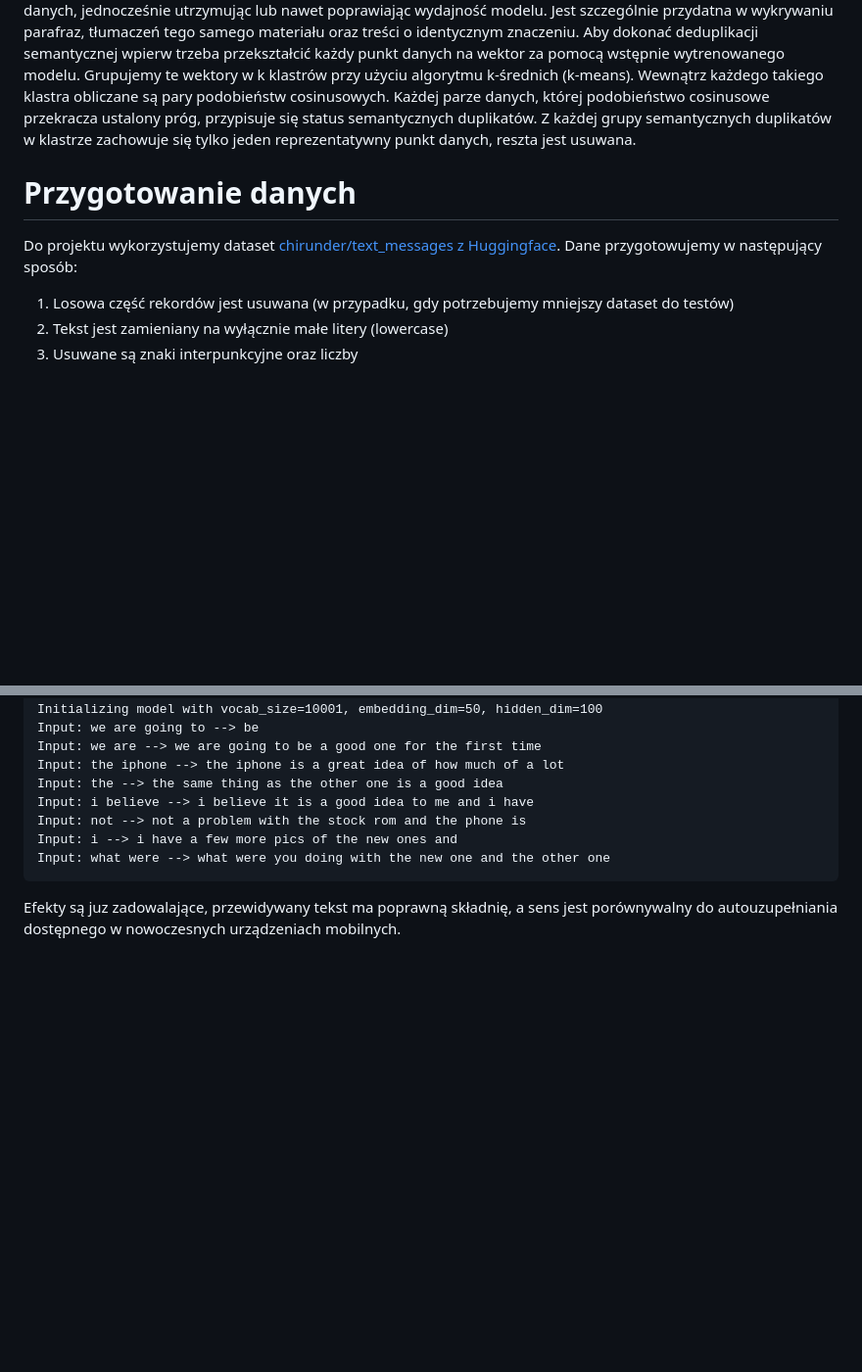
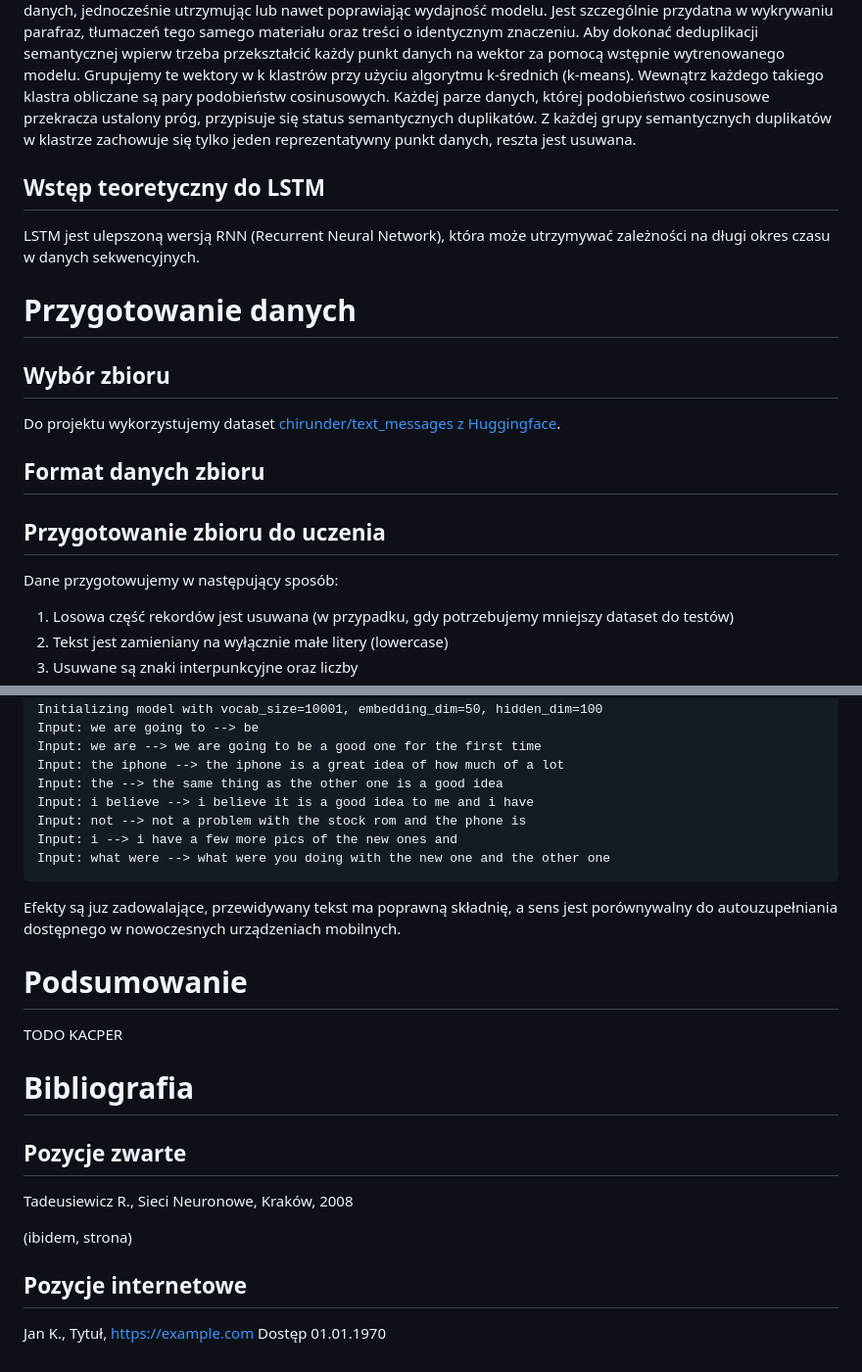
Before and after one commit to Sweetoos/ai-projekt-uni, a Markdown page: notes.md, 2 parts joined by grey strips. Shown at 98% size. Drawn GitHub-style; blank space fills up the shorter version.

````diff
--- a/notes.md
+++ b/notes.md
@@ -49,9 +68,21 @@ W zależności od modelu, który piszemy, dane będą się różnić, ale cel po
 
 **Semantyczne** - reprezentuje najbardziej zaawansowane podejście wykorzystujące nowoczesne modele osadzania (embedding), które uchwytują znaczenie semantyczne danych, w połączeniu z technikami klasteryzacji do grupowania semantycznie podobnych treści. Badania wykazały, że deduplikacja semantyczna skutecznie zmniejsza rozmiar zbioru danych, jednocześnie utrzymując lub nawet poprawiając wydajność modelu. Jest szczególnie przydatna w wykrywaniu parafraz, tłumaczeń tego samego materiału oraz treści o identycznym znaczeniu. Aby dokonać deduplikacji semantycznej wpierw trzeba przekształcić każdy punkt danych na wektor za pomocą wstępnie wytrenowanego modelu. Grupujemy te wektory w k klastrów przy użyciu algorytmu k-średnich (k-means). Wewnątrz każdego takiego klastra obliczane są pary podobieństw cosinusowych. Każdej parze danych, której podobieństwo cosinusowe przekracza ustalony próg, przypisuje się status semantycznych duplikatów. Z każdej grupy semantycznych duplikatów w klastrze zachowuje się tylko jeden reprezentatywny punkt danych, reszta jest usuwana.
 
+## Wstęp teoretyczny do LSTM
+
+LSTM jest ulepszoną wersją RNN (Recurrent Neural Network), która może utrzymywać zależności na długi okres czasu w danych sekwencyjnych.
+
 # Przygotowanie danych
 
-Do projektu wykorzystujemy dataset [chirunder/text_messages z Huggingface](https://huggingface.co/datasets/chirunder/text_messages). Dane przygotowujemy w następujący sposób:
+## Wybór zbioru
+
+Do projektu wykorzystujemy dataset [chirunder/text_messages z Huggingface](https://huggingface.co/datasets/chirunder/text_messages).
+
+## Format danych zbioru
+
+## Przygotowanie zbioru do uczenia
+
+Dane przygotowujemy w następujący sposób:
 1. Losowa część rekordów jest usuwana (w przypadku, gdy potrzebujemy mniejszy dataset do testów)
 2. Tekst jest zamieniany na wyłącznie małe litery (lowercase)
 3. Usuwane są znaki interpunkcyjne oraz liczby
@@ -122,3 +159,20 @@ Input: what were --> what were you doing with the new one and the other one
 ```
 Efekty są juz zadowalające, przewidywany tekst ma poprawną składnię, a sens jest porównywalny do
 autouzupełniania dostępnego w nowoczesnych urządzeniach mobilnych.
+
+# Podsumowanie
+
+TODO KACPER
+
+# Bibliografia
+
+## Pozycje zwarte
+
+Tadeusiewicz R., Sieci Neuronowe, Kraków, 2008
+
+(ibidem, strona)
+
+## Pozycje internetowe
+
+Jan K., Tytuł, https://example.com
+Dostęp 01.01.1970
````
Also changed, not shown: other parts of notes.md (+39 -14 lines).
